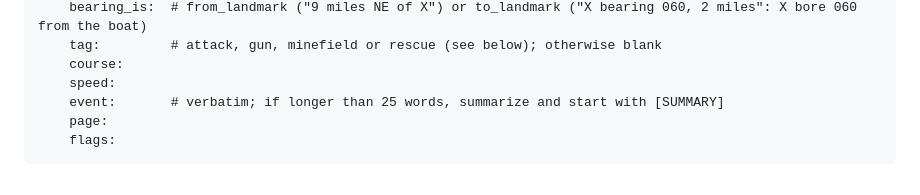
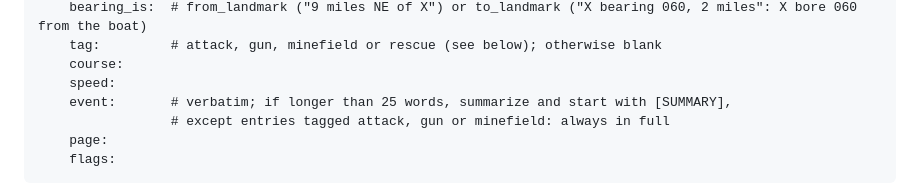
Before and after one commit to SarpedonSociety/patrol-map, a Markdown page: prompts/gemini-transcription.md, the part around the change. Drawn GitHub-style.

Commit message:
Prompt: never summarize attack, gun or minefield entries
Co-Authored-By: Claude Opus 5.5 <noreply@anthropic.com>
Claude-Session: https://claude.ai/code/session_01C3FZq25a97VNrYXMDzwYLj

````diff
--- a/prompts/gemini-transcription.md
+++ b/prompts/gemini-transcription.md
@@ -87,7 +87,8 @@ events:          # every narrative entry provided
     tag:         # attack, gun, minefield or rescue (see below); otherwise blank
     course:
     speed:
-    event:       # verbatim; if longer than 25 words, summarize and start with [SUMMARY]
+    event:       # verbatim; if longer than 25 words, summarize and start with [SUMMARY],
+                 # except entries tagged attack, gun or minefield: always in full
     page:
     flags:
 ```
````
